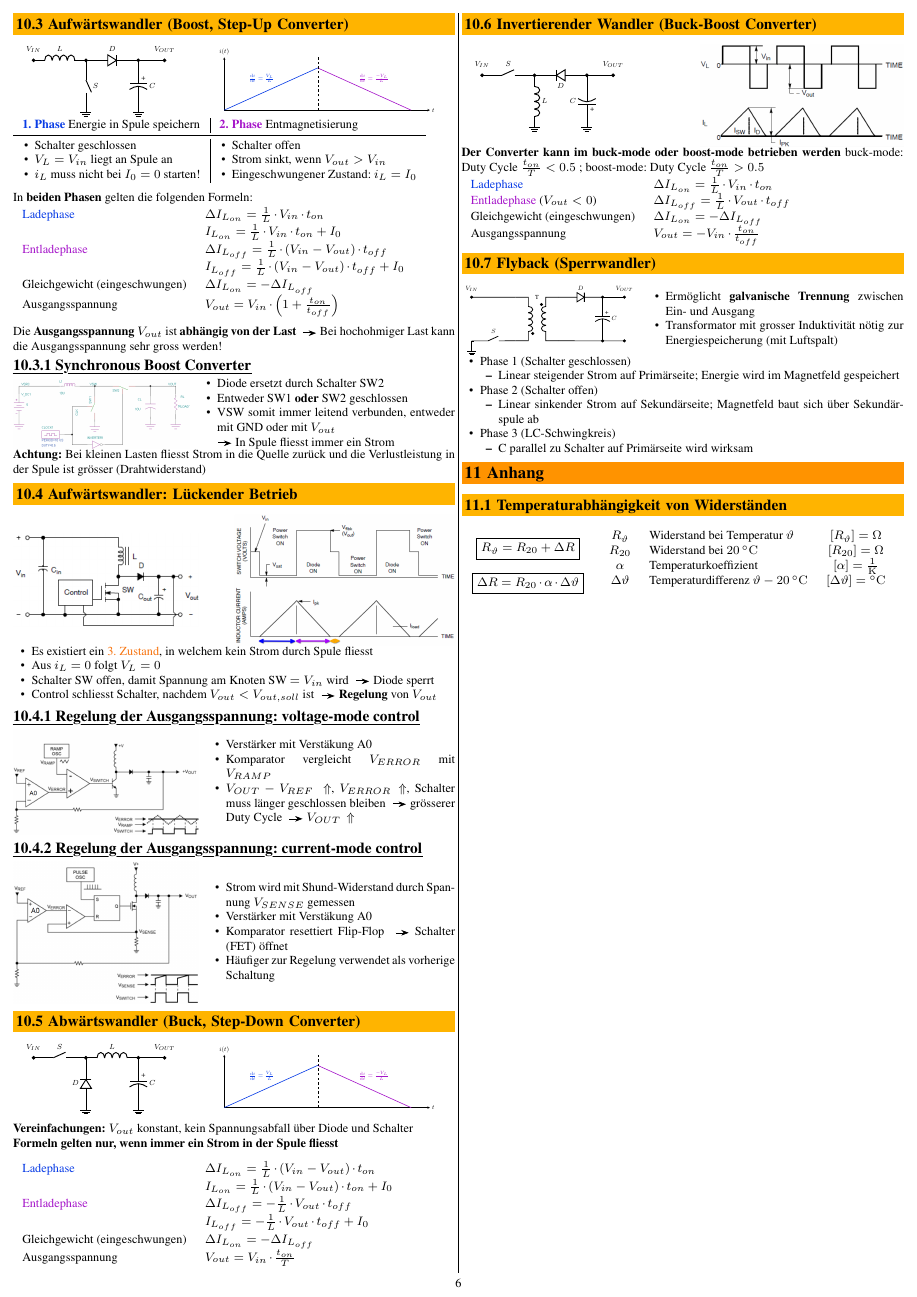
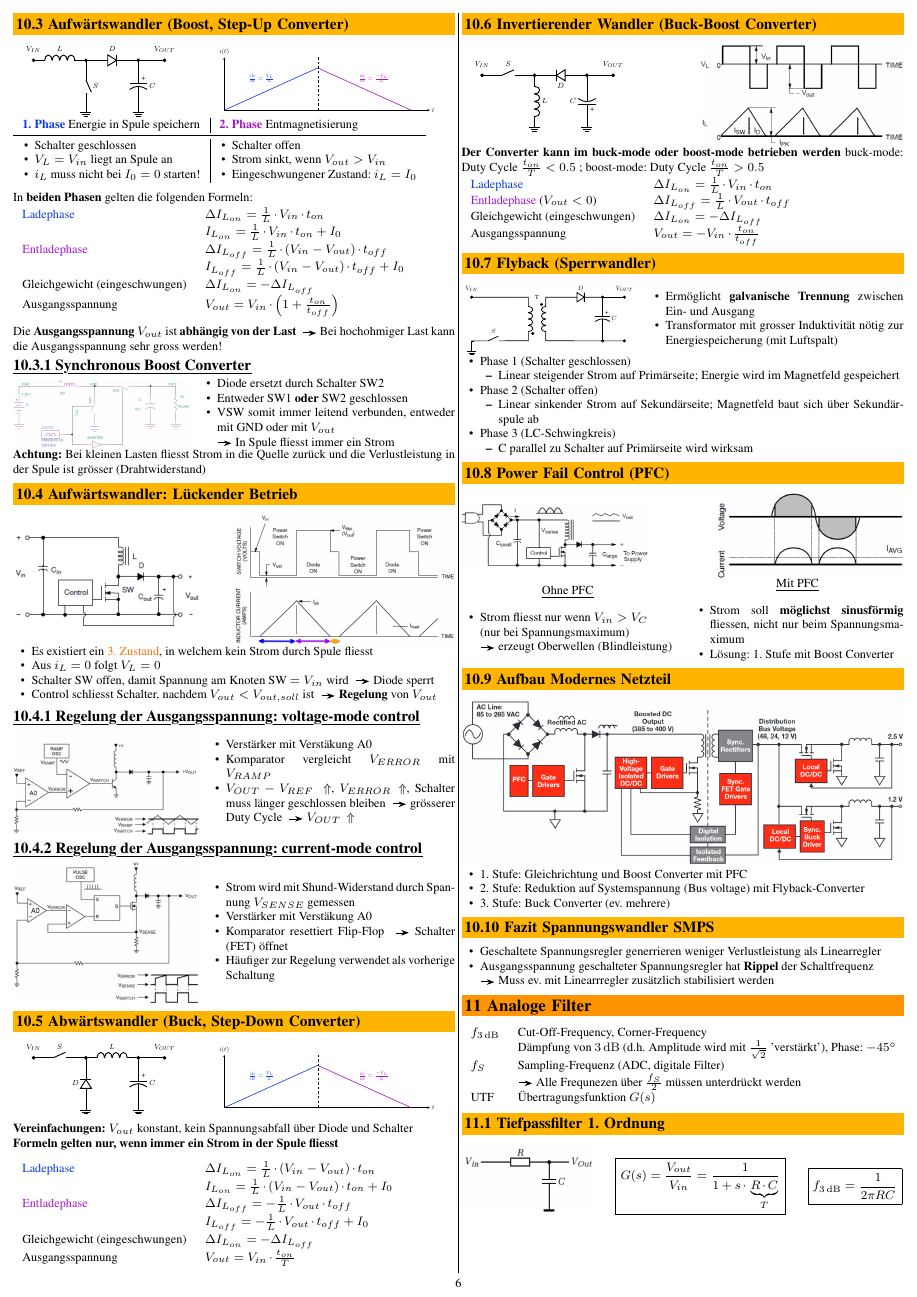
Before and after one commit to P4ntomime/elektronik-2, a LaTeX document (elektronik_2.tex, which reads sections/10_schaltregler.tex, sections/11_analoge_filter.tex): page 6 of 6 before the commit and page 6 of 7 after it. Compiled offline with pdfLaTeX.

Commit message:
added content of semester week 8

```diff
--- a/sections/10_schaltregler.tex
+++ b/sections/10_schaltregler.tex
@@ -211,3 +211,55 @@ buck-mode: Duty Cycle $\frac{t_{on}}{T} < 0.5$ ; boost-mode: Duty Cycle $\frac{t
     \1 Phase 3 (LC-Schwingkreis)
         \2C parallel zu Schalter auf Primärseite wird wirksam
 \end{outline}
+
+
+\subsection{Power Fail Control (PFC)}
+
+\begin{minipage}[c]{0.42\columnwidth}
+    \includegraphics[width=\columnwidth]{images/pfc_schaltung.png}
+\end{minipage}
+\hfill
+\begin{minipage}[c]{0.42\columnwidth}
+    \includegraphics[width=\columnwidth]{images/pfc.png}
+\end{minipage}
+
+\begin{minipage}[c]{0.48\columnwidth}
+    \begin{center}
+        \myul{Ohne PFC}
+    \end{center}
+    \begin{itemize}
+        \item Strom fliesst nur wenn $V_{in} > V_C$\\
+            (nur bei Spannungsmaximum) \\
+            \textrightarrow\ erzeugt Oberwellen (Blindleistung)
+    \end{itemize}
+\end{minipage}
+\hfill
+\begin{minipage}[c]{0.48\columnwidth}
+    \begin{center}
+        \myul{Mit PFC}
+    \end{center}
+    \begin{itemize}
+        \item Strom soll \textbf{möglichst sinusförmig} fliessen, nicht nur beim Spannungsmaximum
+        \item Lösung: 1. Stufe mit Boost Converter
+    \end{itemize}
+\end{minipage}
+
+
+\subsection{Aufbau Modernes Netzteil}
+
+\includegraphics[width=\columnwidth]{images/modernes_netzteil.png}
+
+\begin{itemize}
+    \item 1. Stufe: Gleichrichtung und Boost Converter mit PFC
+    \item 2. Stufe: Reduktion auf Systemspannung (Bus voltage) mit Flyback-Converter
+    \item 3. Stufe: Buck Converter (ev. mehrere)
+\end{itemize}
+
+
+\subsection{Fazit Spannungswandler SMPS}
+
+\begin{itemize}
+    \item Geschaltete Spannungsregler generrieren weniger Verlustleistung als Linearregler
+    \item Ausgangsspannung geschalteter Spannungsregler hat \textbf{Rippel} der Schaltfrequenz \\
+        \textrightarrow\ Muss ev. mit Linearrregler zusätzlich stabilisiert werden
+\end{itemize}
--- /dev/null
+++ b/sections/11_analoge_filter.tex
@@ -0,0 +1,25 @@
+\section{Analoge Filter}
+
+\begin{tabular}{ll@{}}
+    $f_{3 \, \deci \bel}$   & Cut-Off-Frequency, Corner-Frequency \\
+                            & Dämpfung von $3 \, \deci \bel$ (d.h. Amplitude wird mit $\frac{1}{\sqrt{2}}$ 'verstärkt'), Phase: $- 45 \degree$ \\
+    $f_S$                   & Sampling-Frequenz (ADC, digitale Filter) \\
+                            & \textrightarrow\ Alle Frequnezen über $\frac{f_S}{2}$ müssen unterdrückt werden \\
+    UTF                     & Übertragungsfunktion $G(s)$
+\end{tabular}
+
+
+\subsection{Tiefpassfilter 1. Ordnung}
+
+\begin{minipage}[c]{0.3\columnwidth}
+    \includegraphics[width=\columnwidth]{images/tiefpass_ordnung_1.png}
+\end{minipage}
+\hfill
+\begin{minipage}[c]{0.46\columnwidth}
+    % $$ \text{UTF: } G(s) = \frac{V_{out}}{V_{in}} = \frac{\frac{1}{s \cdot C}}{R + \frac{1}{s \cdot C}} = \frac{1}{1 + s \cdot \underbrace{R \cdot C}_T} $$
+    $$ \boxed{ G(s) = \frac{V_{out}}{V_{in}} = \frac{1}{1 + s \cdot \underbrace{R \cdot C}_T} } $$
+\end{minipage}
+\hfill
+\begin{minipage}[c]{0.22\columnwidth}
+    $$ \boxed{ f_{3 \, \deci \bel} = \frac{1}{2 \pi R C} } $$
+\end{minipage}
@@ -0,0 +51 @@
+\subsection{Filter 2. Ordnung}
```
Also changed, not shown: elektronik_2.tex (+1 -0 lines), elektronik_2.pdf, images/modernes_netzteil.png (added), images/no_pfc.png (added), images/pfc.png (added), images/pfc_schaltung.png (added), images/schrittantwort_tp_ordnung_1.png (added), images/schrittantwort_verschiedene_polgueten.png (added), images/schrittantworten_vergleich.png (added), images/tiefpass_ordnung_1.png (added), sections/11_analoge_filter.tex (107 more changed lines).
